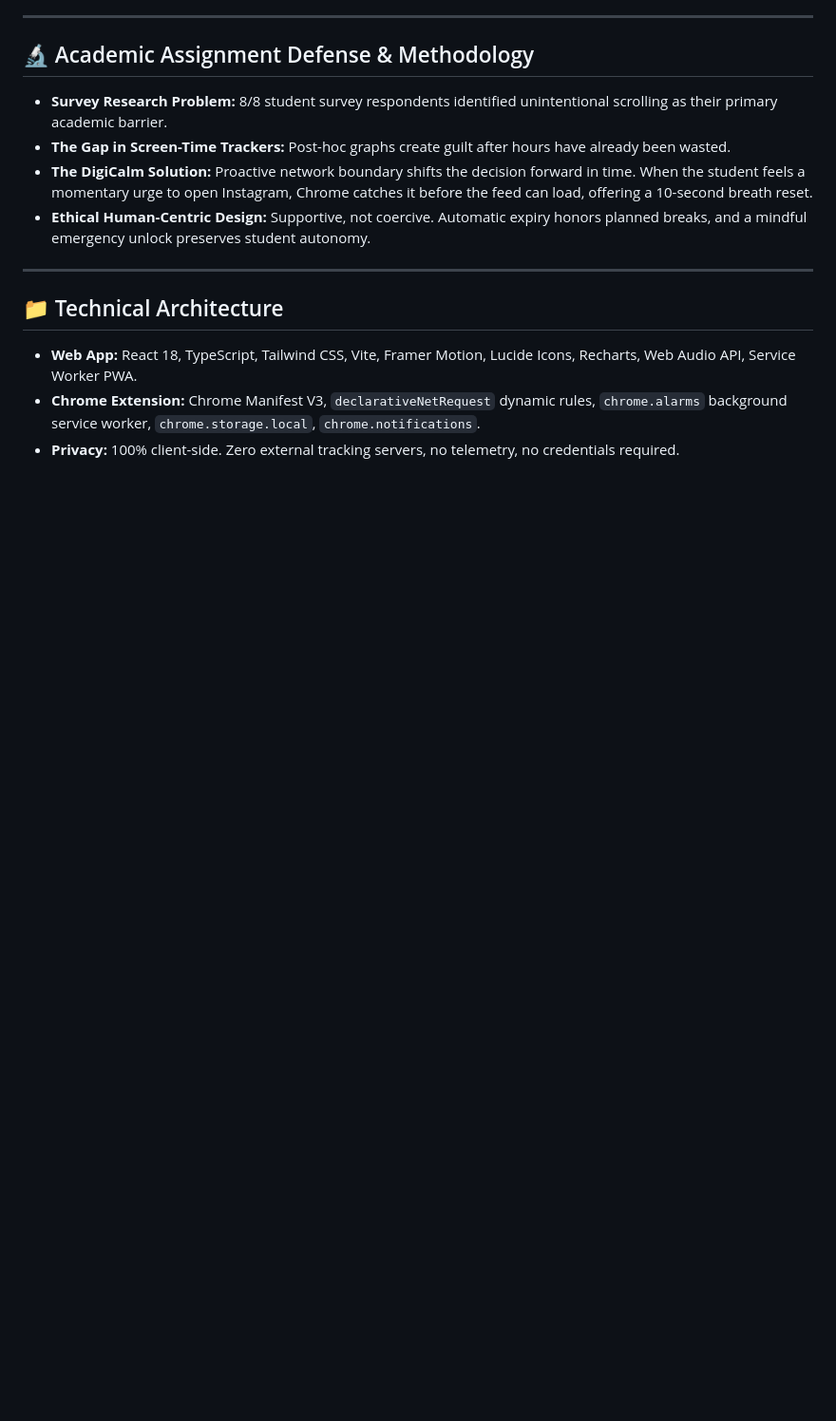
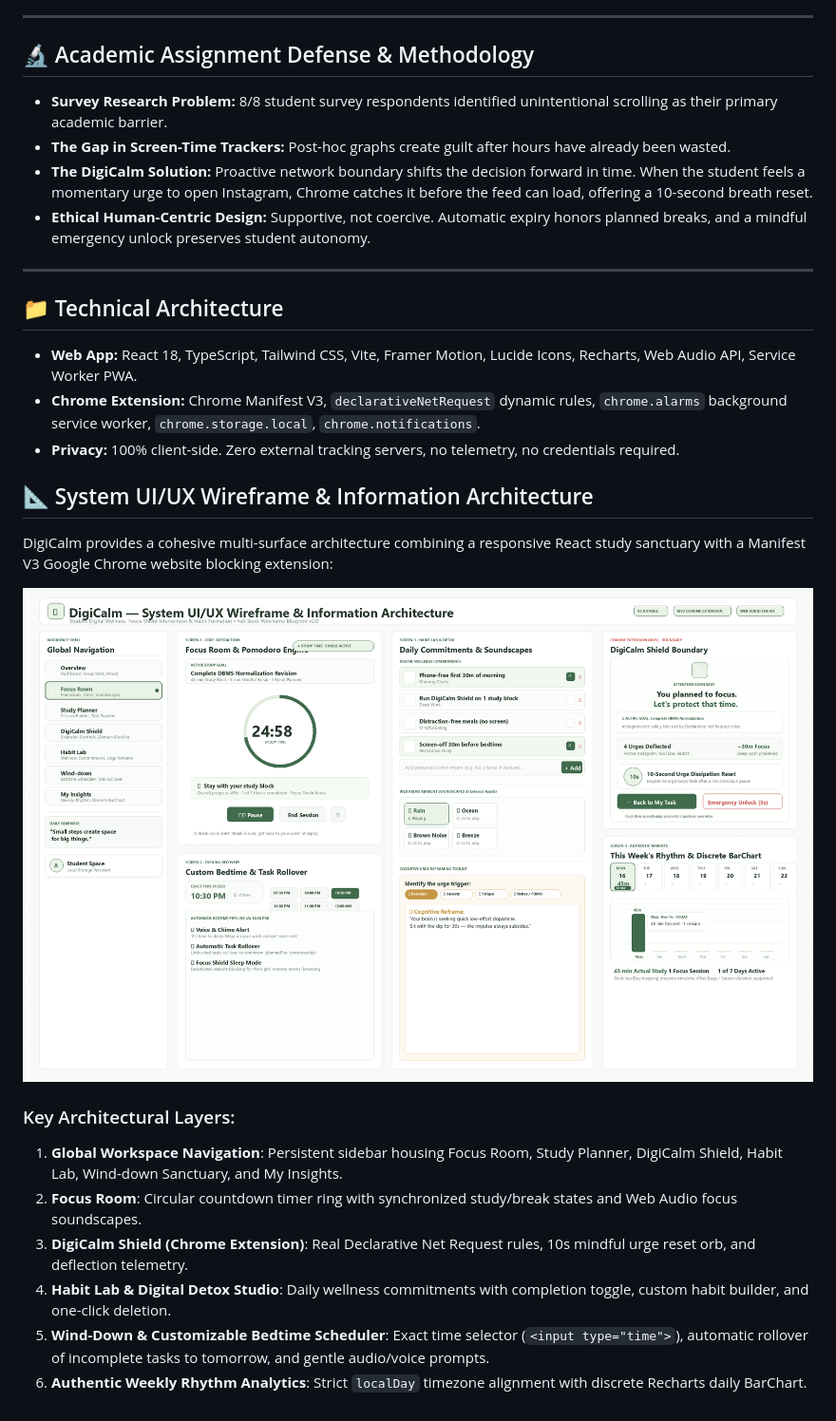
Before and after one commit to AlokGupta9118/DWAPP, a Markdown page: README.md, the part around the change. Shown at 95% size. GitHub-like rendering; pictures changed too: digicalm-wireframe-blueprint.png (added); blank space fills up the shorter version.

Commit message:
docs: add high-resolution UI/UX wireframe blueprint and visual infographic

```diff
--- a/README.md
+++ b/README.md
@@ -79,3 +79,18 @@ Visit `http://localhost:5173` in your browser.
 - **Web App:** React 18, TypeScript, Tailwind CSS, Vite, Framer Motion, Lucide Icons, Recharts, Web Audio API, Service Worker PWA.
 - **Chrome Extension:** Chrome Manifest V3, `declarativeNetRequest` dynamic rules, `chrome.alarms` background service worker, `chrome.storage.local`, `chrome.notifications`.
 - **Privacy:** 100% client-side. Zero external tracking servers, no telemetry, no credentials required.
+
+
+## 📐 System UI/UX Wireframe & Information Architecture
+
+DigiCalm provides a cohesive multi-surface architecture combining a responsive React study sanctuary with a Manifest V3 Google Chrome website blocking extension:
+
+![DigiCalm System Architecture Wireframe Blueprint](digicalm-wireframe-blueprint.png)
+
+### Key Architectural Layers:
+1. **Global Workspace Navigation**: Persistent sidebar housing Focus Room, Study Planner, DigiCalm Shield, Habit Lab, Wind-down Sanctuary, and My Insights.
+2. **Focus Room**: Circular countdown timer ring with synchronized study/break states and Web Audio focus soundscapes.
+3. **DigiCalm Shield (Chrome Extension)**: Real Declarative Net Request rules, 10s mindful urge reset orb, and deflection telemetry.
+4. **Habit Lab & Digital Detox Studio**: Daily wellness commitments with completion toggle, custom habit builder, and one-click deletion.
+5. **Wind-Down & Customizable Bedtime Scheduler**: Exact time selector (`<input type="time">`), automatic rollover of incomplete tasks to tomorrow, and gentle audio/voice prompts.
+6. **Authentic Weekly Rhythm Analytics**: Strict `localDay` timezone alignment with discrete Recharts daily BarChart.
```
Also changed, not shown: digicalm-wireframe-infographic.jpg (added).
